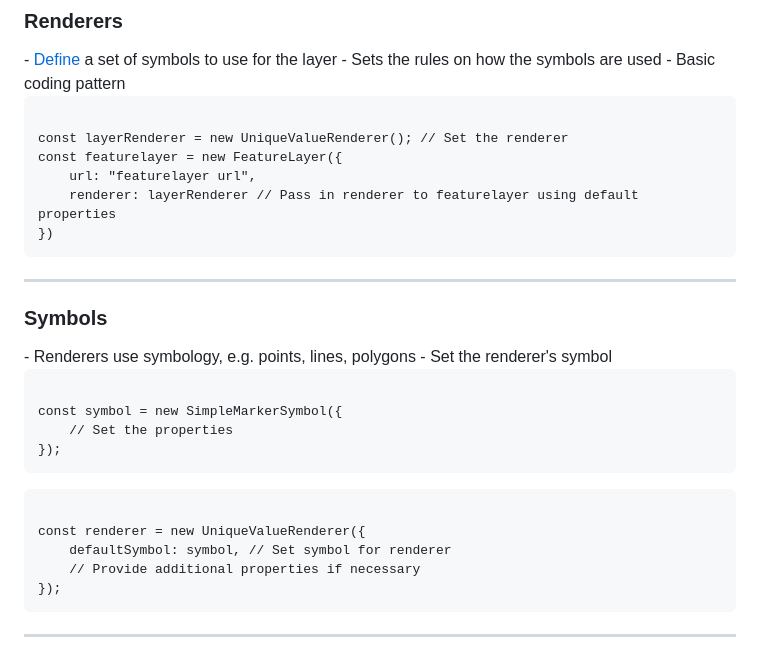
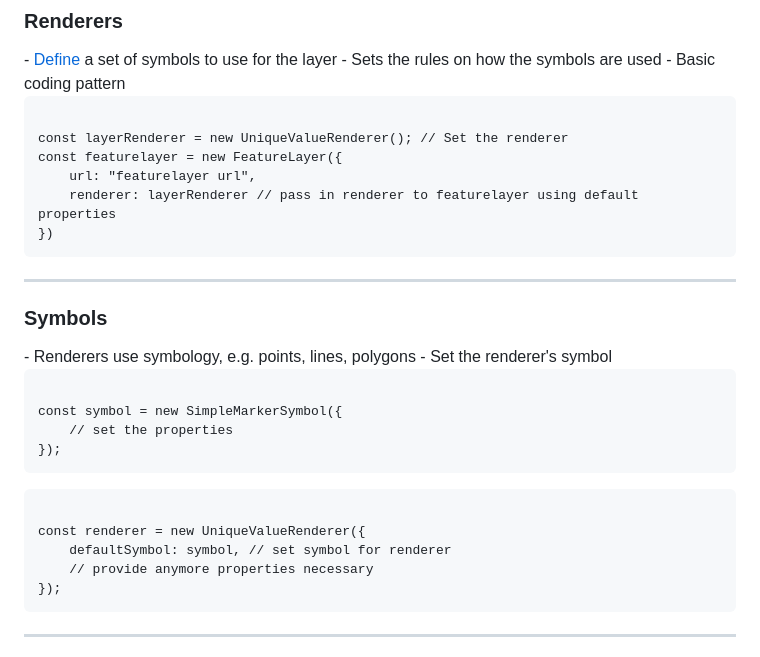
Before and after one commit to kellyhutchins/UC-2018-Sessions, a Markdown page: Getting-started-web-dev/index.md, the part around the change printed below. GitHub-like rendering.

```diff
--- a/Getting-started-web-dev/index.md
+++ b/Getting-started-web-dev/index.md
@@ -227,7 +227,7 @@ layer.watch("loadStatus", function(status) { // Do something });
 const layerRenderer = new UniqueValueRenderer(); // Set the renderer
 const featurelayer = new FeatureLayer({
     url: "featurelayer url",
-    renderer: layerRenderer // Pass in renderer to featurelayer using default properties
+    renderer: layerRenderer // pass in renderer to featurelayer using default properties
 })
 </code></pre>
 
@@ -240,13 +240,13 @@ const featurelayer = new FeatureLayer({
 - Set the renderer's symbol
 <pre style="display:inline-block; padding: 5px; margin: 10px auto; width: 75%;"><code data-trim>
 const symbol = new SimpleMarkerSymbol({
-    // Set the properties
+    // set the properties
 });
 </code></pre>
 <pre style="display:inline-block; padding: 5px; margin: 10px auto; width: 75%;"><code data-trim>
 const renderer = new UniqueValueRenderer({
-    defaultSymbol: symbol, // Set symbol for renderer
-    // Provide additional properties if necessary
+    defaultSymbol: symbol, // set symbol for renderer
+    // provide anymore properties necessary
 });
 </code></pre>
 
```
Also changed, not shown: other parts of Getting-started-web-dev/index.md (+3 -3 lines), Getting-started-web-dev/Images/Step5_Demo.png, Getting-started-web-dev/Images/Step6_Demo.png.
